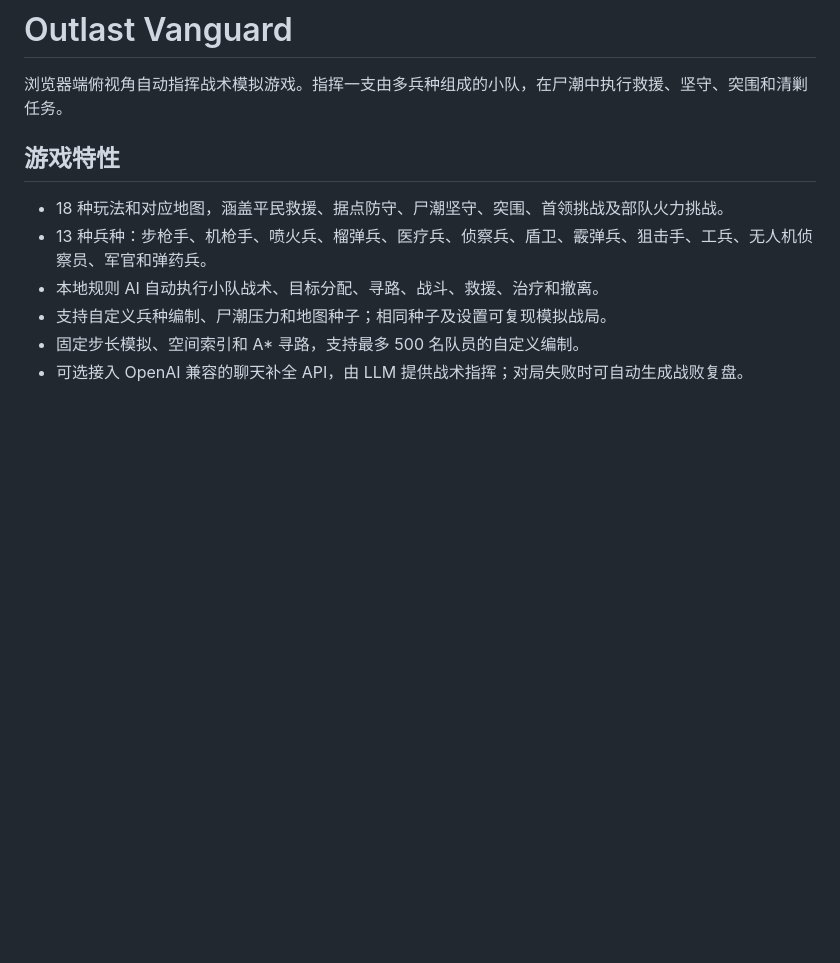
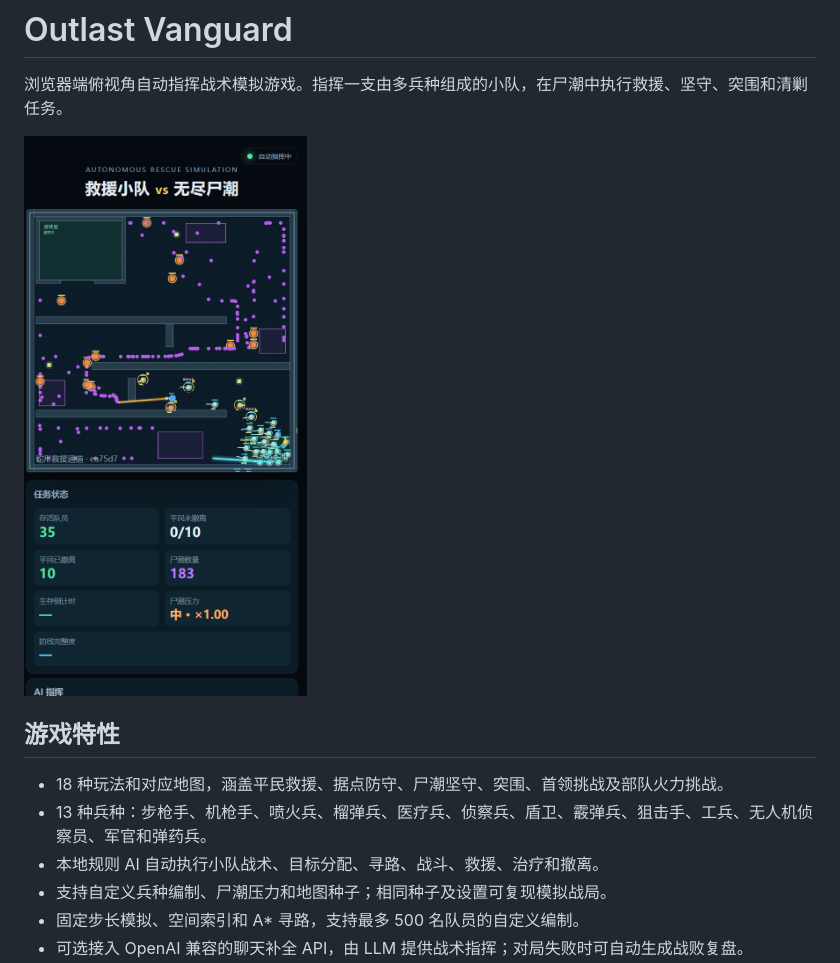
Before and after one commit to ttyj711/Outlast-Vanguard, a Markdown page: README.md, the part around the change. Rendered like a GitHub page; pictures changed too: docs/screenshots/gameplay.png (added); blank space fills up the shorter version.

Commit message:
Add gameplay screenshot to README

```diff
--- a/README.md
+++ b/README.md
@@ -1,6 +1,8 @@
 # Outlast Vanguard
 
 浏览器端俯视角自动指挥战术模拟游戏。指挥一支由多兵种组成的小队，在尸潮中执行救援、坚守、突围和清剿任务。
+
+![游戏实机截图](docs/screenshots/gameplay.png)
 
 ## 游戏特性
 
```
